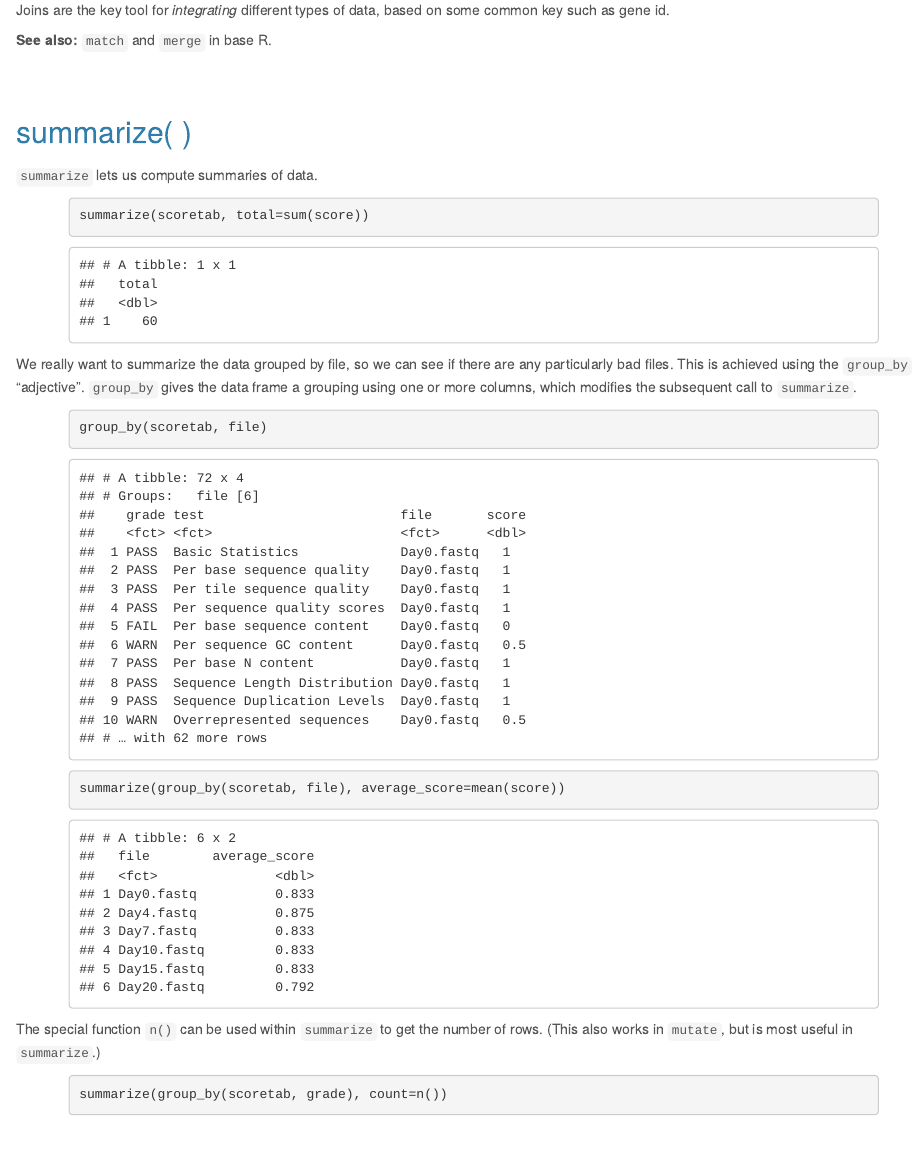
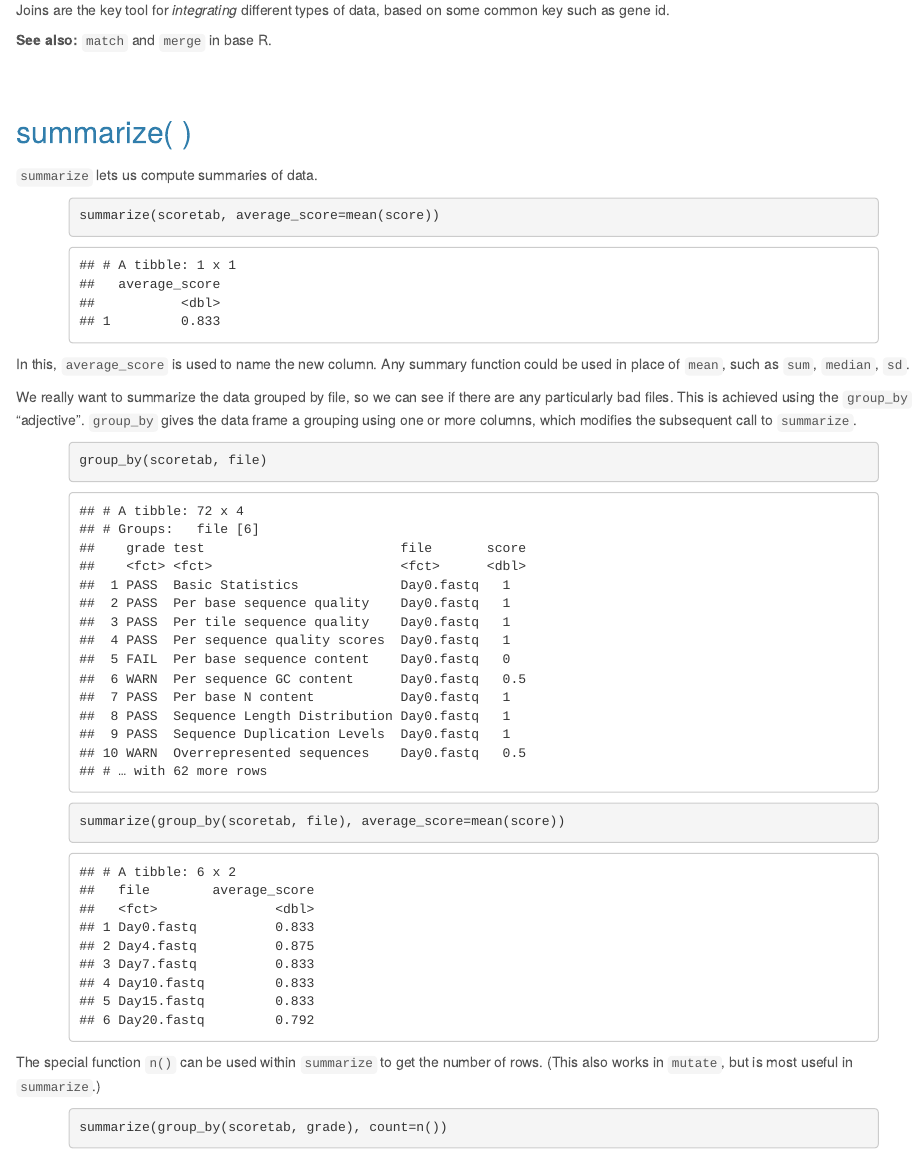
Before and after one commit to MonashDataFluency/r-progtidy, an R Markdown document (topics/tidyverse.Rmd): the page in a window 1100 px wide, from 7330 px down. The pictures show the output file topics/tidyverse.html that the author committed with the source, opened offline.

Commit message:
Make summarize section a little clearer

````diff
--- a/topics/tidyverse.Rmd
+++ b/topics/tidyverse.Rmd
@@ -191,8 +191,10 @@ Joins are the key tool for *integrating* different types of data, based on some
 `summarize` lets us compute summaries of data.
 
 ```{r}
-summarize(scoretab, total=sum(score))
+summarize(scoretab, average_score=mean(score))
 ```
+
+In this, `average_score` is used to name the new column. Any summary function could be used in place of `mean`, such as `sum`, `median`, `sd`.
 
 We really want to summarize the data grouped by file, so we can see if there are any particularly bad files. This is achieved using the `group_by` "adjective". `group_by` gives the data frame a grouping using one or more columns, which modifies the subsequent call to `summarize`.
 
````
Also changed, not shown: r-progtidy-files/tidyverse.R (+1 -1 lines), topics/tidyverse.html, topics/tidyverse_uneval.html, 1 other file.
